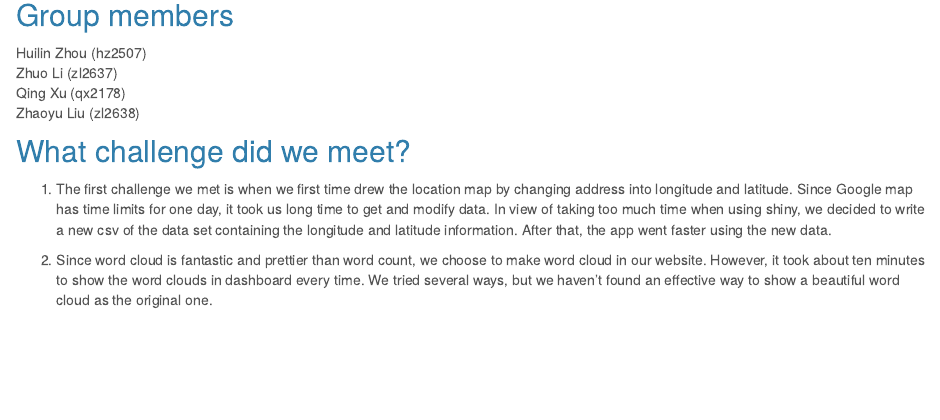
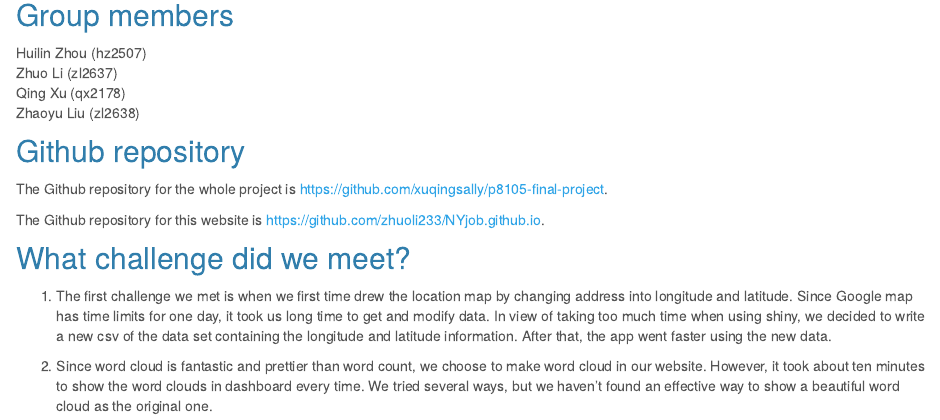
Before and after one commit to zhuoli233/NYjob.github.io, an R Markdown document (about.Rmd): the page in a window 1100 px wide, from 180 px down. The pictures show the output file about.html that the author committed with the source, opened offline; library style sheets and scripts come from the installed R packages.

Commit message:
github link of the website

```diff
--- a/about.Rmd
+++ b/about.Rmd
@@ -9,6 +9,11 @@ Zhuo Li (zl2637)
 Qing Xu (qx2178)
 Zhaoyu Liu (zl2638)
 
+##Github repository
+The Github repository for the whole project is https://github.com/xuqingsally/p8105-final-project.
+
+The Github repository for this website is https://github.com/zhuoli233/NYjob.github.io.
+
 ##What challenge did we meet?
 
 1. The first challenge we met is when we first time drew the location map by changing address into longitude and latitude. Since Google map has time limits for one day, it took us long time to get and modify data. In view of taking too much time when using shiny, we decided to write a new csv of the data set containing the longitude and latitude information. After that, the app went faster using the new data.
```
Also changed, not shown: about.html.
